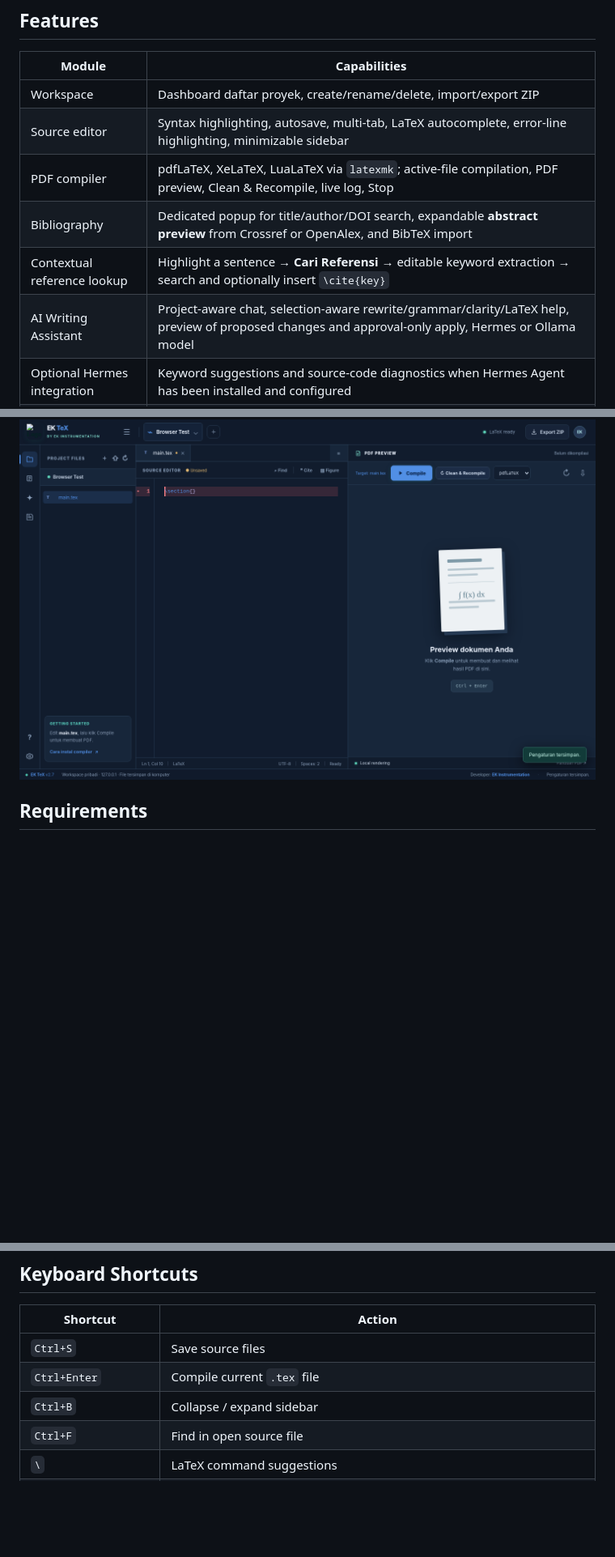
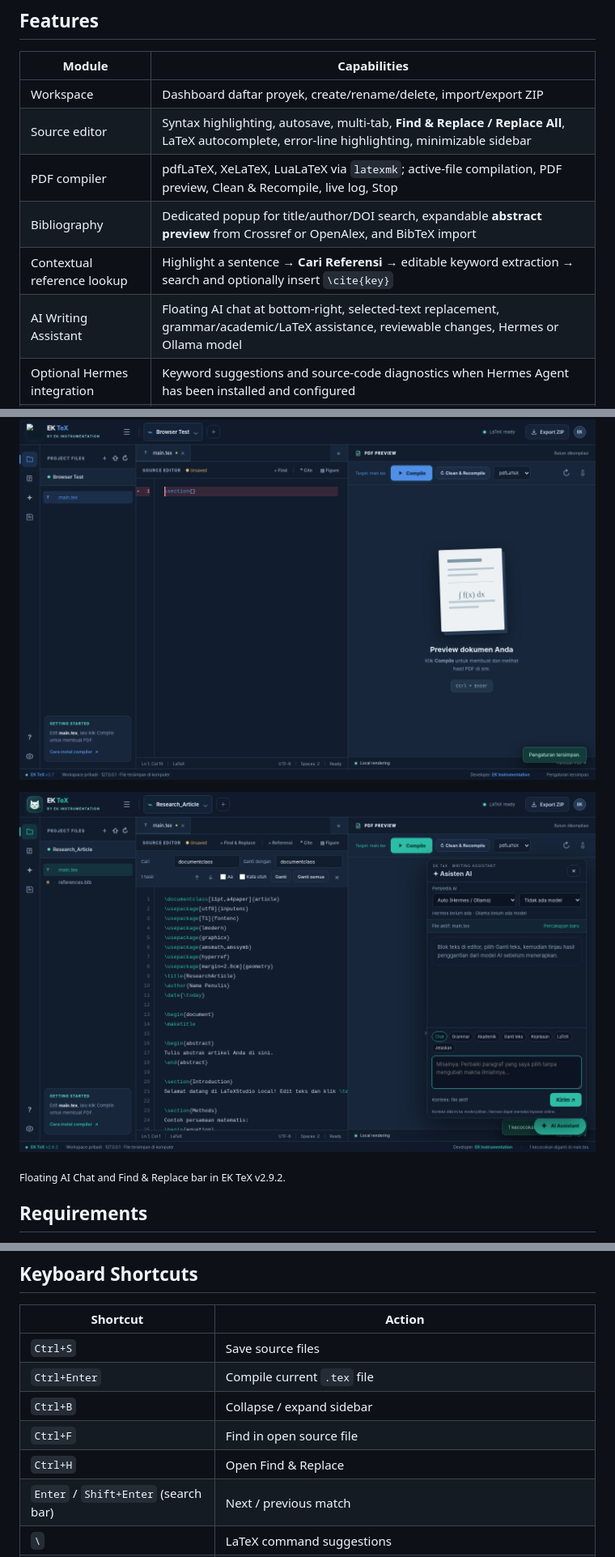
Before and after one commit to efendiyhy/ek-tex, a Markdown page: README.md, 3 parts joined by grey strips. Shown: that part at 81% size. GitHub-like rendering; pictures changed too: docs/ai-floating-v292.png (added); blank space fills up the shorter version.

Commit message:
EK TeX v2.9.2 - Find Replace and Floating AI Chat

```diff
--- a/README.md
+++ b/README.md
@@ -38,16 +39,20 @@ Dokumen proyek disimpan secara lokal di direktori `workspace/`. Akses internet d
 | Module | Capabilities |
 |---|---|
 | Workspace | Dashboard daftar proyek, create/rename/delete, import/export ZIP |
-| Source editor | Syntax highlighting, autosave, multi-tab, LaTeX autocomplete, error-line highlighting, minimizable sidebar |
+| Source editor | Syntax highlighting, autosave, multi-tab, **Find & Replace / Replace All**, LaTeX autocomplete, error-line highlighting, minimizable sidebar |
 | PDF compiler | pdfLaTeX, XeLaTeX, LuaLaTeX via `latexmk`; active-file compilation, PDF preview, Clean & Recompile, live log, Stop |
 | Bibliography | Dedicated popup for title/author/DOI search, expandable **abstract preview** from Crossref or OpenAlex, and BibTeX import |
 | Contextual reference lookup | Highlight a sentence → **Cari Referensi** → editable keyword extraction → search and optionally insert `\cite{key}` |
-| AI Writing Assistant | Project-aware chat, selection-aware rewrite/grammar/clarity/LaTeX help, preview of proposed changes and approval-only apply, Hermes or Ollama model |
+| AI Writing Assistant | Floating AI chat at bottom-right, selected-text replacement, grammar/academic/LaTeX assistance, reviewable changes, Hermes or Ollama model |
 | Optional Hermes integration | Keyword suggestions and source-code diagnostics when Hermes Agent has been installed and configured |
 | Document conversion | DOCX, ODT, Markdown and HTML conversions through Pandoc; converted LaTeX becomes a separate project |
 | Appearance | Emerald, Ocean Blue, Amethyst, Copper; light and dark modes saved in the browser |
 
 ![EK TeX editor dark theme](docs/editor-dark-v27.png)
+
+![AI Assistant floating beside the LaTeX source editor](docs/ai-floating-v292.png)
+
+<sub>Floating AI Chat and Find & Replace bar in EK TeX v2.9.2.</sub>
 
 ## Requirements
 
@@ -164,6 +175,8 @@ For `\include{Isi/Bab1}`, the application prepares corresponding subdirectories
 | `Ctrl+Enter` | Compile current `.tex` file |
 | `Ctrl+B` | Collapse / expand sidebar |
 | `Ctrl+F` | Find in open source file |
+| `Ctrl+H` | Open Find & Replace |
+| `Enter` / `Shift+Enter` (search bar) | Next / previous match |
 | `\` | LaTeX command suggestions |
 | `↑` / `↓`, `Enter` / `Tab` | Navigate and accept suggestions |
 | `Escape` | Close standard dialogs and autocomplete (**not** the reference search popup) |
```
Also changed, not shown: other parts of README.md (+10 -3 lines), CHANGELOG.md (+10 -0 lines), 10 other files.
